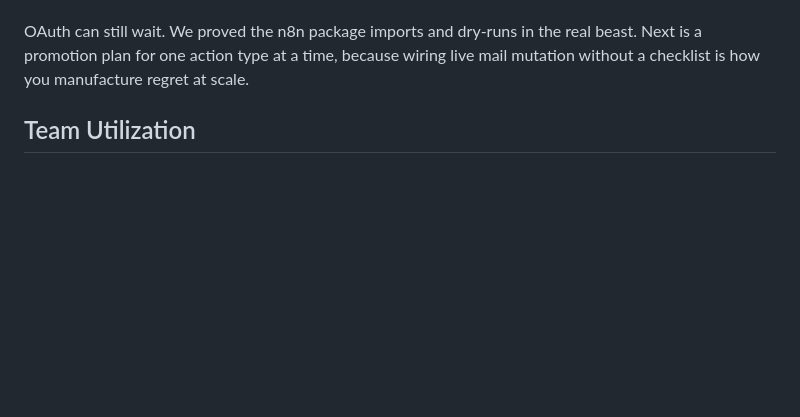
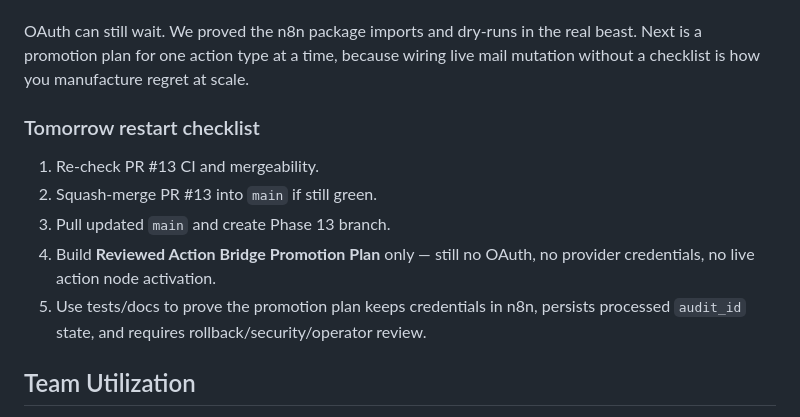
Before and after one commit to Jdelg718/BotFucker, a Markdown page: ROADMAP.md, the part around the change. GitHub-like rendering; blank space fills up the shorter version.

```diff
--- a/ROADMAP.md
+++ b/ROADMAP.md
@@ -373,6 +373,14 @@ Recommended scope:
 
 OAuth can still wait. We proved the n8n package imports and dry-runs in the real beast. Next is a promotion plan for one action type at a time, because wiring live mail mutation without a checklist is how you manufacture regret at scale.
 
+### Tomorrow restart checklist
+
+1. Re-check PR #13 CI and mergeability.
+2. Squash-merge PR #13 into `main` if still green.
+3. Pull updated `main` and create Phase 13 branch.
+4. Build **Reviewed Action Bridge Promotion Plan** only — still no OAuth, no provider credentials, no live action node activation.
+5. Use tests/docs to prove the promotion plan keeps credentials in n8n, persists processed `audit_id` state, and requires rollback/security/operator review.
+
 ## Team Utilization
 
 - **Amy**: orchestrates scope, keeps phases honest, and blocks shiny-object OAuth detours.
```
Also changed, not shown: HANDOFF.md (+15 -4 lines).
